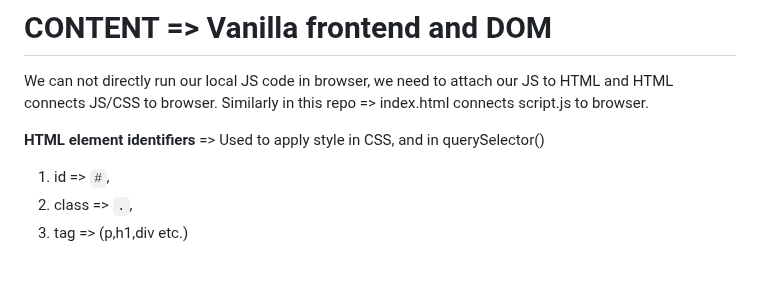
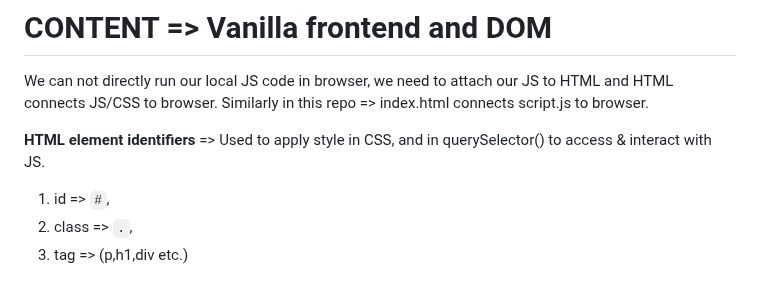
Before and after one commit to amanrai31/jsDOM, a Markdown page: README.md, the part around the change. Rendered like a GitHub page.

```diff
--- a/README.md
+++ b/README.md
@@ -2,7 +2,7 @@
 
 We can not directly run our local JS code in browser, we need to attach our JS to HTML and HTML connects JS/CSS to browser. Similarly in this repo => index.html connects script.js to browser.
 
-**HTML element identifiers** => Used to apply style in CSS, and in querySelector()
+**HTML element identifiers** => Used to apply style in CSS, and in querySelector() to access & interact with JS.
 1. id      => `#`,
 2. class   => `.`,
 3. tag     => (p,h1,div etc.)
```
